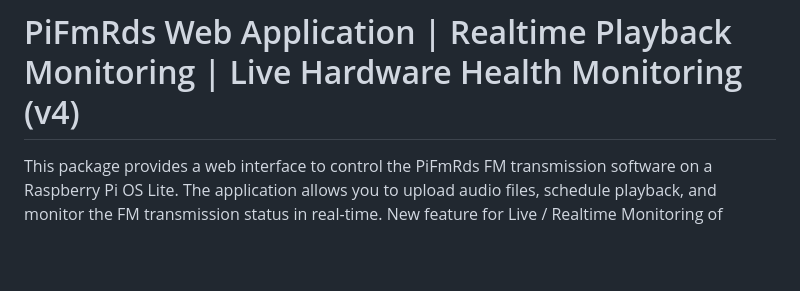
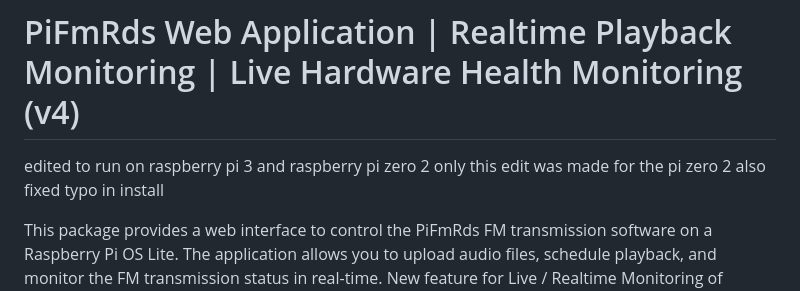
Before and after one commit to binarygeek119/PiFmRds-WebApp, a Markdown page: README.md, the part around the change. GitHub-like rendering; blank space fills up the shorter version.

```diff
--- a/README.md
+++ b/README.md
@@ -2,6 +2,10 @@
 ![logo](https://github.com/user-attachments/assets/5bb67bd7-ab61-4d11-8bd6-479178df8c1f)
 
 # PiFmRds Web Application | Realtime Playback Monitoring | Live Hardware Health Monitoring (v4)
+
+edited to run on raspberry pi 3 and raspberry pi zero 2 only
+this edit was made for the pi zero 2
+also fixed typo in install
 
 This package provides a web interface to control the PiFmRds FM transmission software on a Raspberry Pi OS Lite. The application allows you to upload audio files, schedule playback, and monitor the FM transmission status in real-time. New feature for Live / Realtime Monitoring of Hardware Health has been added.
 
```
